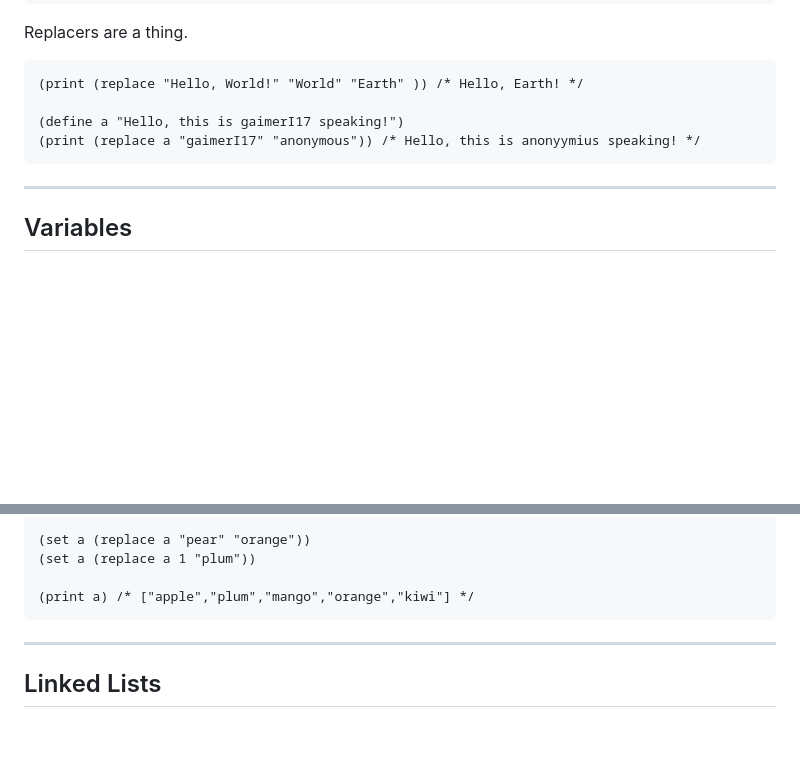
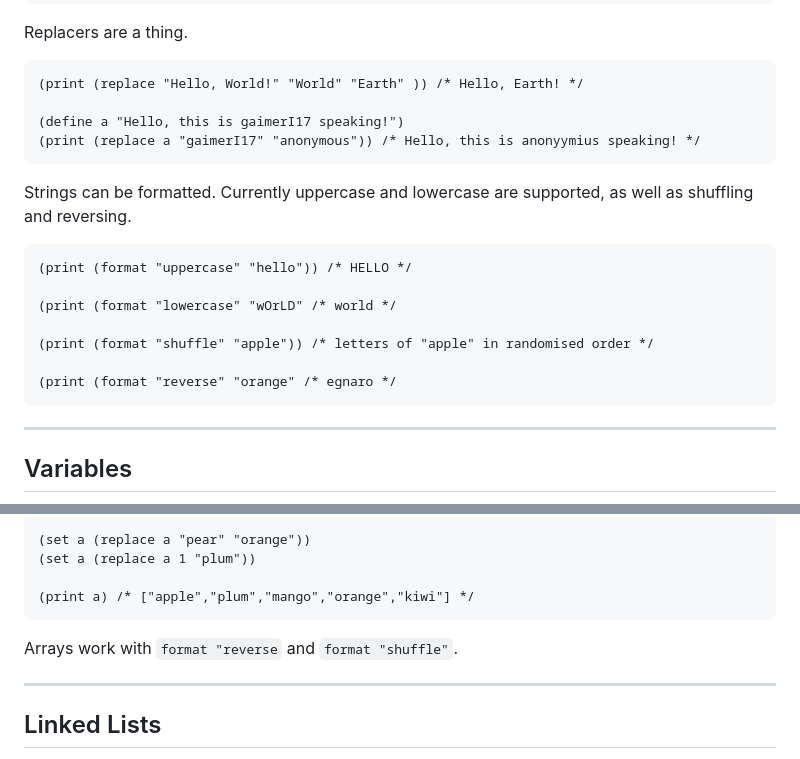
Before and after one commit to gaimerI/gaimeri.github.io, a Markdown page: bflat.md, 2 parts joined by grey strips. GitHub-like rendering; blank space fills up the shorter version.

````diff
--- a/bflat.md
+++ b/bflat.md
@@ -310,6 +310,18 @@ Replacers are a thing.
 (print (replace a "gaimerI17" "anonymous")) /* Hello, this is anonyymius speaking! */
 ```
 
+Strings can be formatted. Currently uppercase and lowercase are supported, as well as shuffling and reversing.
+
+```
+(print (format "uppercase" "hello")) /* HELLO */
+
+(print (format "lowercase" "wOrLD" /* world */
+
+(print (format "shuffle" "apple")) /* letters of "apple" in randomised order */
+
+(print (format "reverse" "orange" /* egnaro */
+```
+
 ----
 
 ## Variables
@@ -477,6 +489,8 @@ Use `replace` to replace an index or a value with something.
 
 (print a) /* ["apple","plum","mango","orange","kiwi"] */
 ```
+
+Arrays work with `format "reverse` and `format "shuffle"`.
 
 ----
 
````
Also changed, not shown: other parts of bflat.md (+1 -1 lines).
